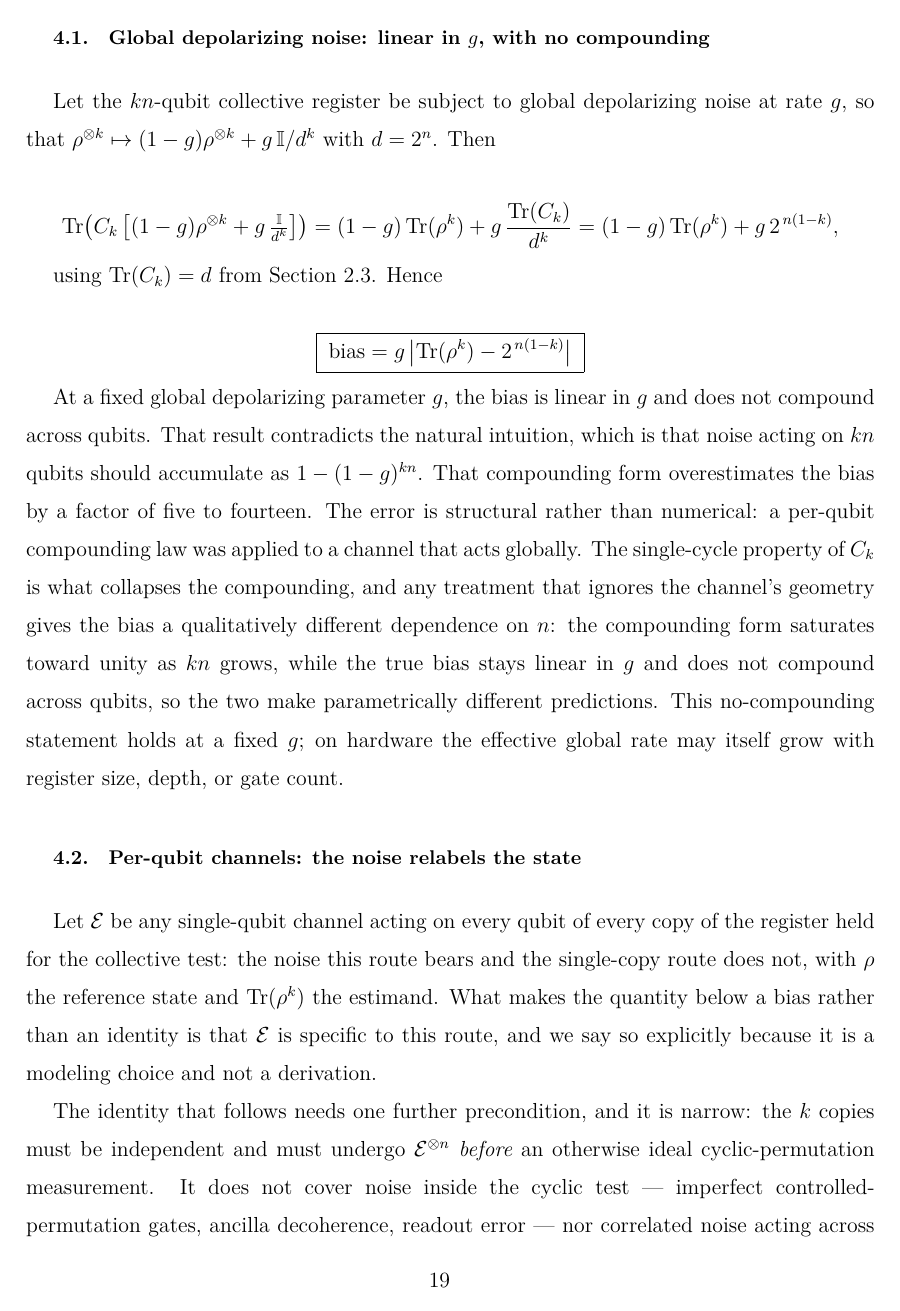
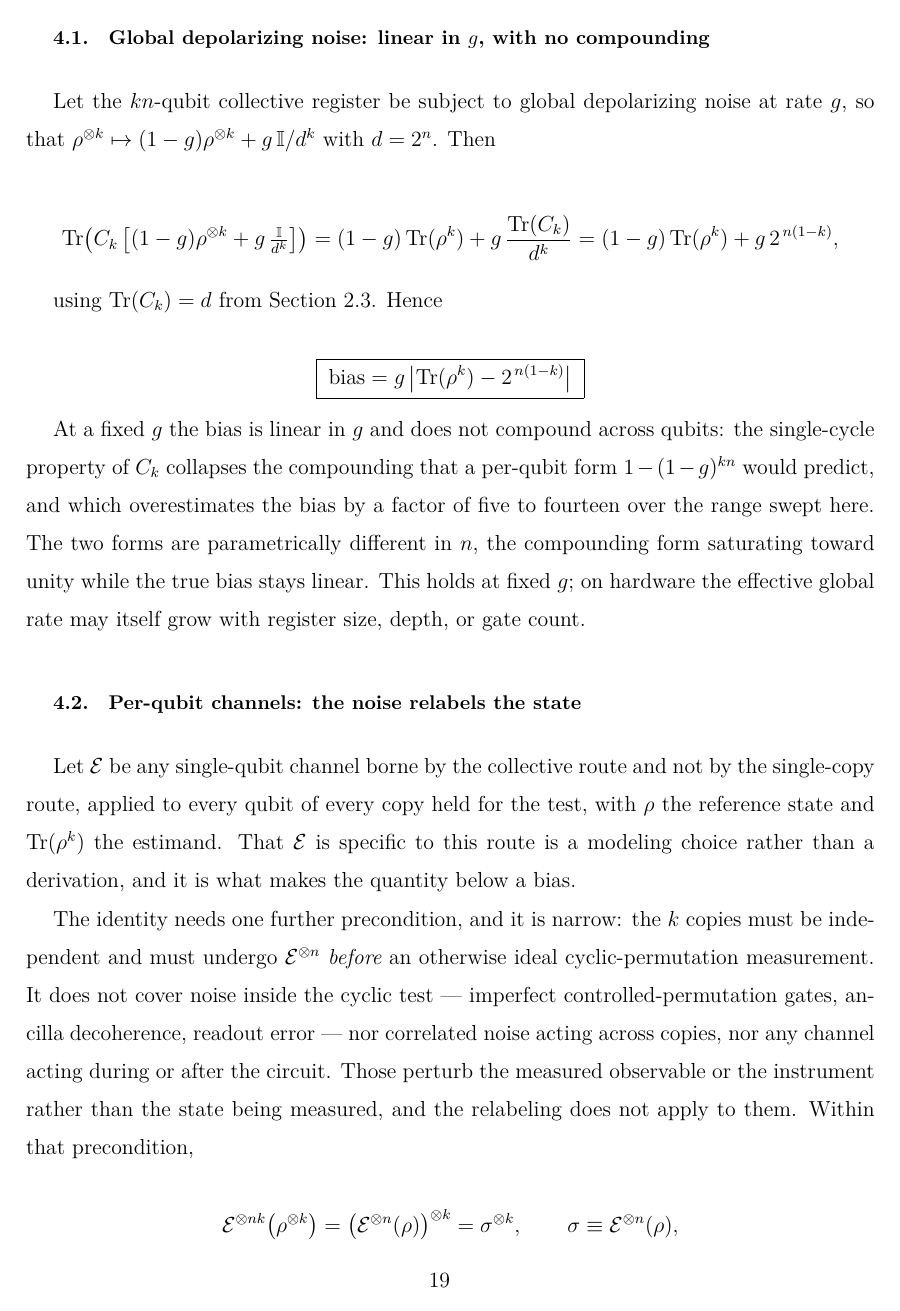
Before and after one commit to alex-messerlian/shadow-moment-crossover, a LaTeX paper (paper/paper.tex): page 19 of 56 before the commit and page 19 of 55 after it. The pictures show the PDF file paper/paper.pdf that the author committed with the source.

Commit message:
docs: compress Sec 4 (1046->779 words, 4->3 pages); cross-reference the gate-error sensitivity
Apply the author's Sec 4 compression to the body only (L798-922); the
section/subsection wrappers, both boxed laws, the trace derivation, the 4.2
precondition list, the 4.3 ensemble definitions and Tr(C_k)=d are all retained.
All three heading blocks verified byte-identical to the current file before use.

Both conditional NOTEs resolved against the source rather than assumed:
- NOTE 1: Sec 5.3 does NOT already make the "bias is not a rate" point, and it
  appears nowhere else in the paper, so the paragraph was NOT deleted -- its
  substance moved into Sec 5.3 as instructed.
- NOTE 2: Appendix C is hardware-protocol only and does not reference Sec 4.3
  (that reference is in Appendix D and concerns the ensemble definitions), so it
  cannot take the Kraus forms cleanly; the Kraus forms were KEPT in Sec 4.3.

Sec 6.2 and Sec 9 now note that the seventh figure rises to about a fifth at the
lower published median, so neither reads as contradicted by the Sec 6.2
sensitivity. The seventh figure is unchanged; it is correct at the GA median.

Numeric-token diff against 8de04de: zero added, zero removed.

```diff
--- a/paper/paper.tex
+++ b/paper/paper.tex
@@ -822,32 +820,28 @@ using \(\mathrm{Tr}(C_k) = d\) from Section 2.3. Hence
 
 \[\boxed{\;\text{bias} = g \left| \mathrm{Tr}(\rho^k) - 2^{\,n(1-k)} \right| \;}\]
 
-At a fixed global depolarizing parameter \(g\), the bias is linear in \(g\) and does not compound across qubits. That
-result contradicts the natural intuition, which is that noise acting on
-\(kn\) qubits should accumulate as \(1 - (1-g)^{kn}\). That compounding
-form overestimates the bias by a factor of five to fourteen. The error is structural rather than
-numerical: a per-qubit compounding law was applied to a channel that
-acts globally. The single-cycle property of \(C_k\) is what collapses
-the compounding, and any treatment that ignores the channel's geometry
-gives the bias a qualitatively different dependence on \(n\): the
-compounding form saturates toward unity as \(kn\) grows, while the true
-bias stays linear in \(g\) and does not compound across qubits, so
-the two make parametrically different predictions. This no-compounding statement holds at a fixed \(g\); on hardware the effective global rate may itself grow with register size, depth, or gate count.
+At a fixed \(g\) the bias is linear in \(g\) and does not compound
+across qubits: the single-cycle property of \(C_k\) collapses the
+compounding that a per-qubit form \(1 - (1-g)^{kn}\) would predict, and
+which overestimates the bias by a factor of five to fourteen over the
+range swept here. The two forms are parametrically different in \(n\),
+the compounding form saturating toward unity while the true bias stays
+linear. This holds at fixed \(g\); on hardware the effective global rate
+may itself grow with register size, depth, or gate count.
 
 \hypertarget{per-qubit-channels-the-noise-relabels-the-state}{%
 \subsection{Per-qubit channels: the noise relabels the
 state}\label{per-qubit-channels-the-noise-relabels-the-state}}
 
-Let \(\mathcal{E}\) be any single-qubit channel acting on every qubit of
-every copy of the register held for the collective test: the noise this
-route bears and the single-copy route does not, with \(\rho\) the
-reference state and \(\mathrm{Tr}(\rho^k)\) the estimand. What makes the
-quantity below a bias rather than an identity is that \(\mathcal{E}\) is
-specific to this route, and we say so explicitly because it is a
-modeling choice and not a derivation.
-
-The identity that follows needs one further precondition, and it is
-narrow: the \(k\) copies must be independent and must undergo
+Let \(\mathcal{E}\) be any single-qubit channel borne by the collective
+route and not by the single-copy route, applied to every qubit of every
+copy held for the test, with \(\rho\) the reference state and
+\(\mathrm{Tr}(\rho^k)\) the estimand. That \(\mathcal{E}\) is specific
+to this route is a modeling choice rather than a derivation, and it is
+what makes the quantity below a bias.
+
+The identity needs one further precondition, and it is narrow: the
+\(k\) copies must be independent and must undergo
 \(\mathcal{E}^{\otimes n}\) \emph{before} an otherwise ideal
 cyclic-permutation measurement. It does not cover noise inside the
 cyclic test --- imperfect controlled-permutation gates, ancilla
@@ -860,4 +850,6 @@ copy is identical to applying \(\mathcal{E}^{\otimes n}\) to each copy
-independently, so
+perturb the measured observable or the instrument rather than the state
+being measured, and the relabeling does not apply to them. Within that
+precondition,
 
 \[\mathcal{E}^{\otimes nk}\!\left( \rho^{\otimes k} \right) = \left( \mathcal{E}^{\otimes n}(\rho) \right)^{\otimes k} = \sigma^{\otimes k}, \qquad \sigma \equiv \mathcal{E}^{\otimes n}(\rho),\]
 
@@ -866,5 +858,3 @@ and the cyclic test of a product of identical states returns the
 
 \[\boxed{\;\text{measured} = \mathrm{Tr}(\sigma^k), \qquad \sigma = \mathcal{E}^{\otimes n}(\rho) \;}\]
 
-so that the bias is
-\(\left| \mathrm{Tr}(\sigma^k) - \mathrm{Tr}(\rho^k) \right|\).
```
Also changed, not shown: paper/paper.pdf, paper/paper.tex (70 more changed lines).
